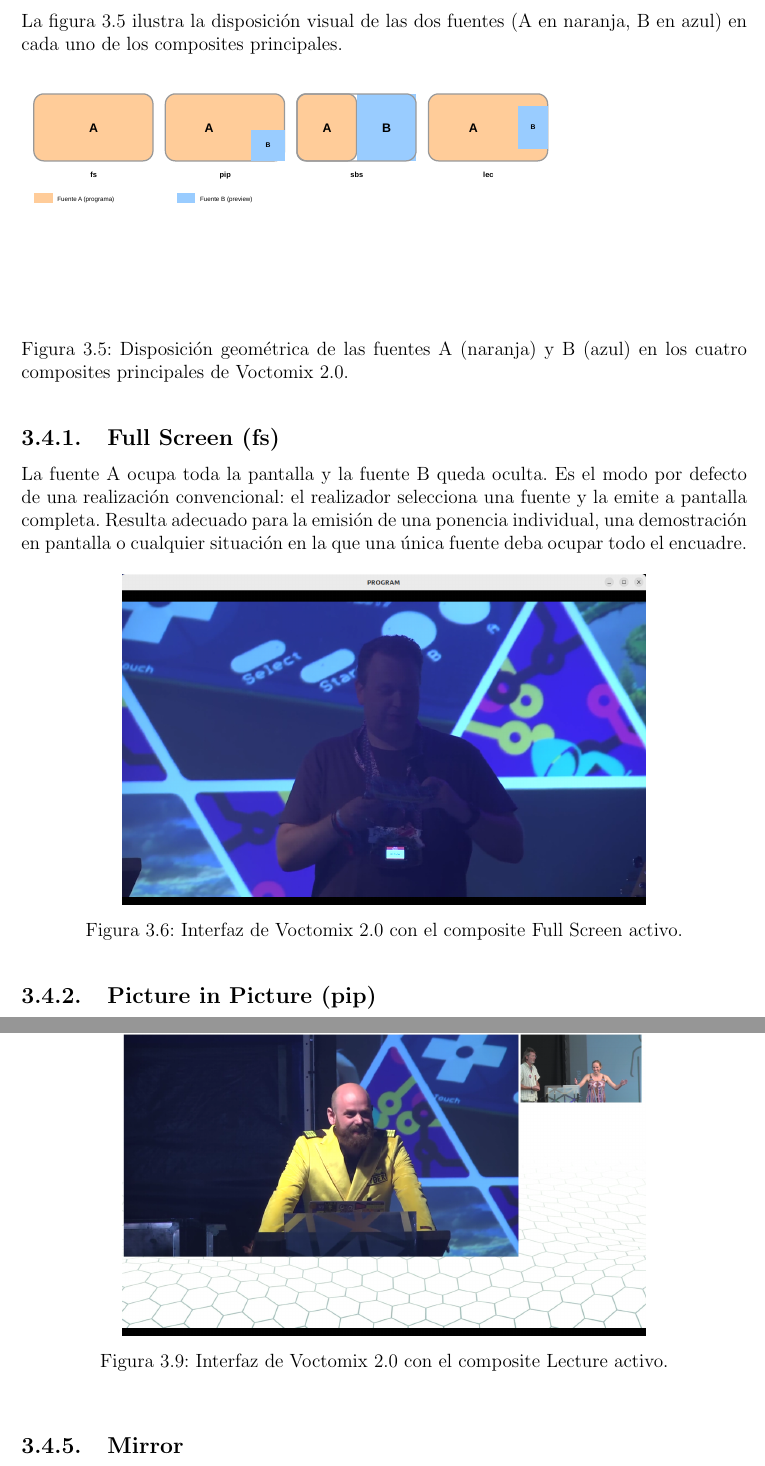
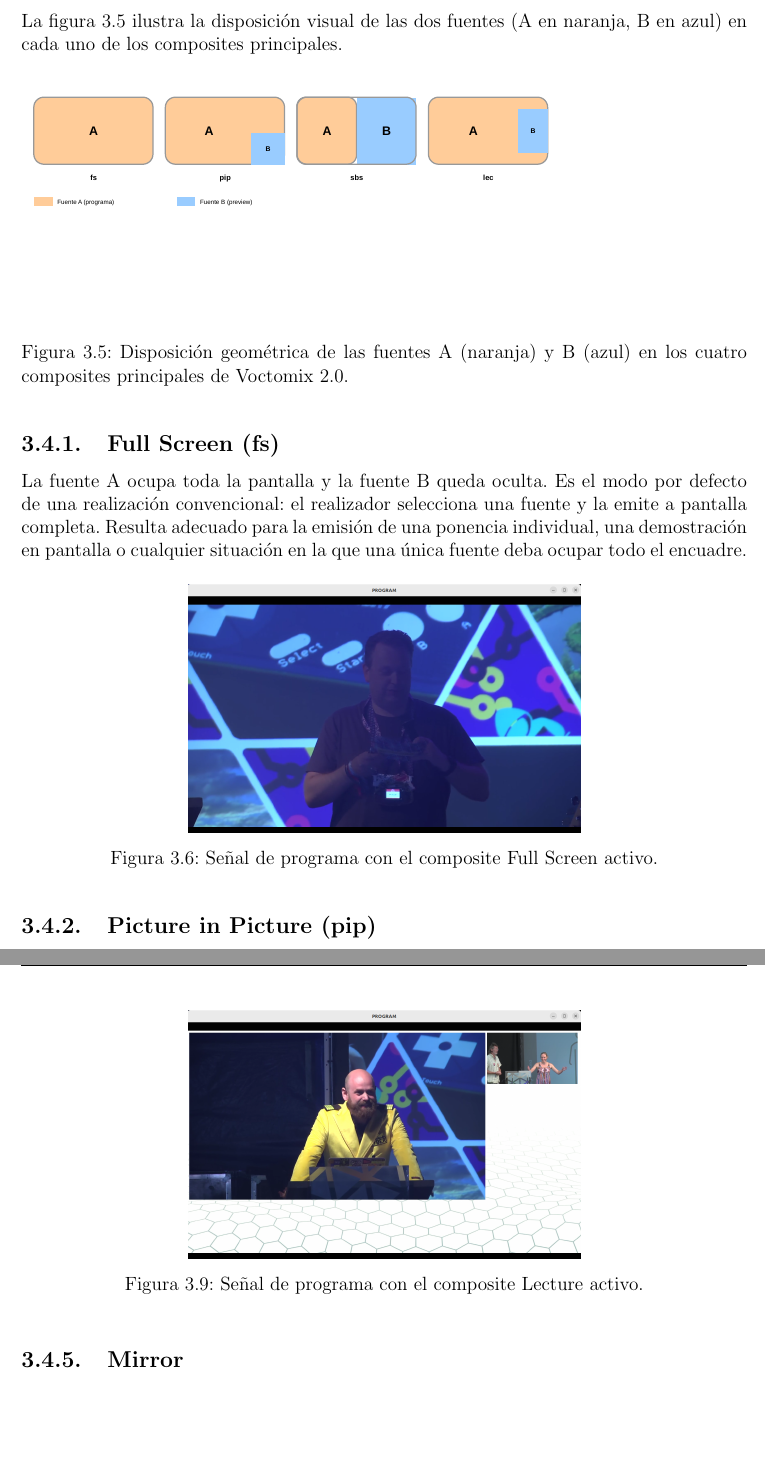
Before and after one commit to martin1210235/voctomix-2.0, a LaTeX thesis (main.tex, which reads capitulos/cap3/3_4_composites.tex): two parts of pages 39 and 41 of 75, joined at a grey line, cut so that both start at the same text, the shorter picture padded with empty space. Compiled offline with pdfLaTeX.

Commit message:
docs: sync — composite screenshot sizing + caption updates

```diff
--- a/capitulos/cap3/3_4_composites.tex
+++ b/capitulos/cap3/3_4_composites.tex
@@ -13,7 +13,7 @@ fuentes (A en naranja, B en azul) en cada uno de los composites principales.
 
 \begin{figure}[H]
   \centering
-  \includegraphics[width=\textwidth]{figuras/composites_diagrama}
+  \includegraphics[width=\linewidth]{figuras/composites_diagrama}
   \caption{Disposición geométrica de las fuentes A (naranja) y B (azul) en los
            cuatro composites principales de Voctomix~2.0.}
   \label{fig:composites_diagrama}
@@ -29,8 +29,8 @@ ocupar todo el encuadre.
 
 \begin{figure}[H]
   \centering
-  \includegraphics[width=0.72\textwidth]{figuras/fullscreen}
-  \caption{Interfaz de Voctomix~2.0 con el composite Full Screen activo.}
+  \includegraphics[width=0.54\textwidth]{figuras/fullscreen}
+  \caption{Señal de programa con el composite Full Screen activo.}
   \label{fig:screen_fs}
 \end{figure}
 
@@ -79,8 +79,8 @@ cuando la señal de entrada puede provenir de una fuente 4:3 o 16:9 indistintame
 
 \begin{figure}[H]
   \centering
-  \includegraphics[width=0.72\textwidth]{figuras/lecture}
-  \caption{Interfaz de Voctomix~2.0 con el composite Lecture activo.}
+  \includegraphics[width=0.54\textwidth]{figuras/lecture}
+  \caption{Señal de programa con el composite Lecture activo.}
   \label{fig:screen_lec}
 \end{figure}
 
```
Also changed, not shown: capitulos/cap3/3_4_composites.tex (8 more changed lines).
